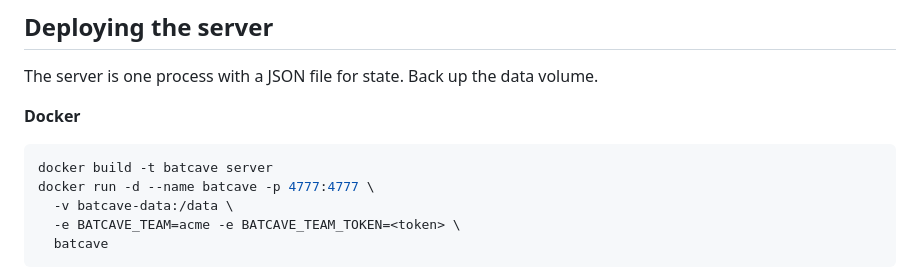
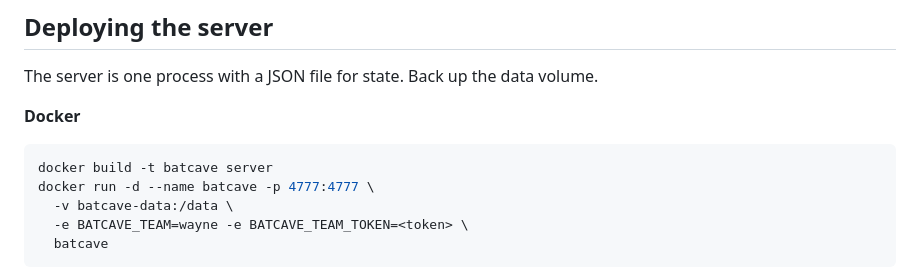
Before and after one commit to solanki-aman/batcave, a Markdown page: docs/reference.md, the part around the change. Rendered like a GitHub page.

````diff
--- a/docs/reference.md
+++ b/docs/reference.md
@@ -99,7 +99,7 @@ The server is one process with a JSON file for state. Back up the data volume.
 docker build -t batcave server
 docker run -d --name batcave -p 4777:4777 \
   -v batcave-data:/data \
-  -e BATCAVE_TEAM=acme -e BATCAVE_TEAM_TOKEN=<token> \
+  -e BATCAVE_TEAM=wayne -e BATCAVE_TEAM_TOKEN=<token> \
   batcave
 ```
 
````
Also changed, not shown: README.md (+4 -5 lines), docs/walkthrough.md (+20 -20 lines), docs/assets/dashboard.gif, 11 other files.
